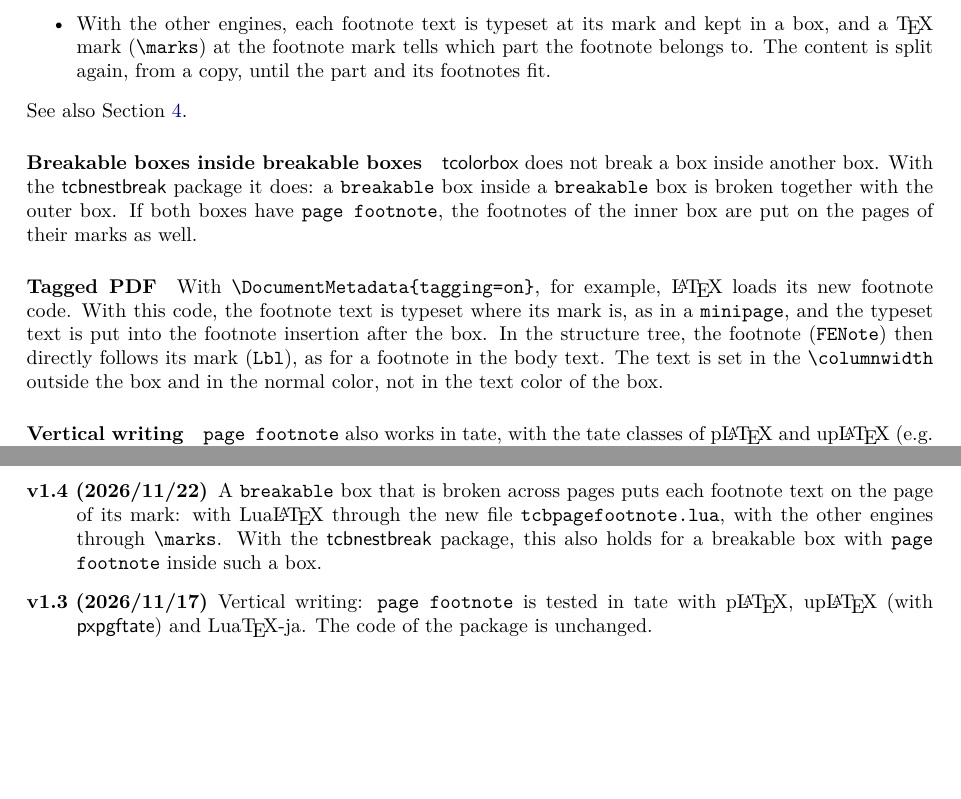
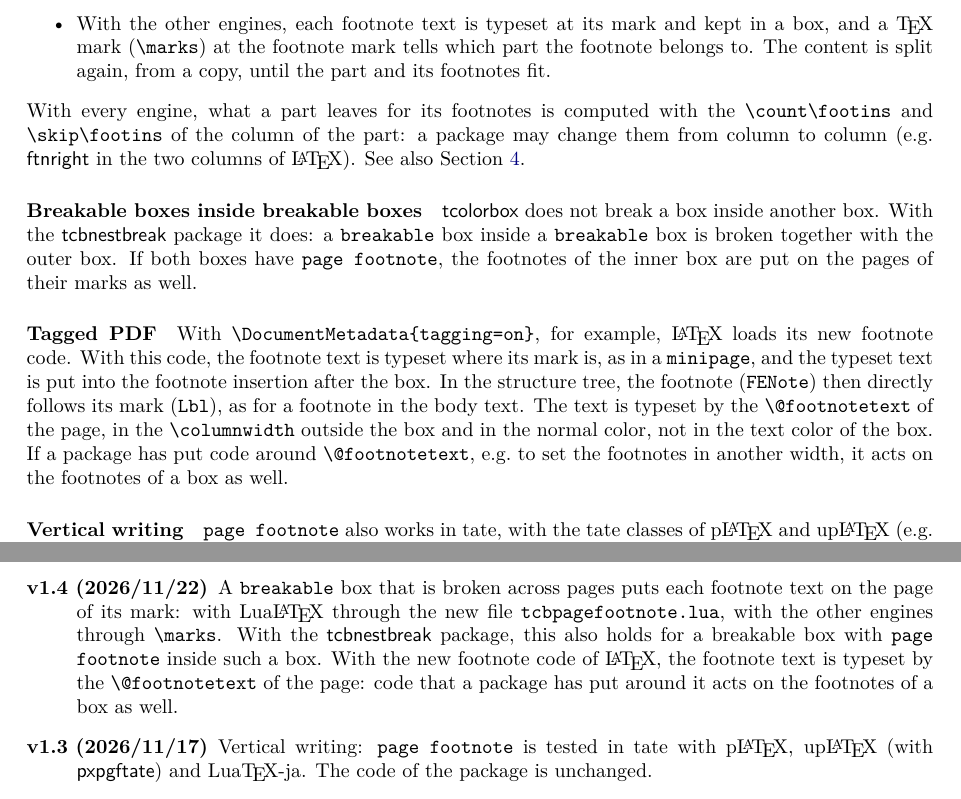
Before and after one commit to munepi/tcbpagefootnote, a LaTeX document (tcbpagefootnote.tex, which reads tcbpagefootnote.sty): two parts of pages 2 and 4 of 4, joined at a grey line, cut so that both start at the same text, the shorter picture padded with empty space. Compiled offline with XeLaTeX; a LaTeX package or settings file that is missing is left out.

Commit message:
Follow \count\footins from column to column and the footnote width of the page with tagging (v1.4)
Two cases where the footnotes of the page are not those of the plain
LaTeX kernel.  With \twocolumn of the kernel alone nothing changes.

1. LuaTeX: the reserves of a breakable box were computed once, with
   the \count\footins in force where the box starts.  ftnright (and
   ncolumn with footnotes=last-column) change \count\footins from
   column to column: a part that fills the right column had no room
   for its footnotes and they went to the next page; in the other
   direction the parts were shorter than needed.

   tcbpagefootnote.lua has update_reserves, which sets the height of
   each reserve again to what its insertions take from the page now.
   \__tcbpagefootnote_update: calls it after \tcb@comp@h@page, i.e.
   before each part is split off, packs the boxes that changed again
   and measures them again.  The other engines already computed the
   room for each part.

2. Tagging (the new footnote code of LaTeX), every engine: the socket
   plugs set \columnwidth to the value saved outside the box, and
   \@footnotetext was \fnote_footnotetext:n itself, so that code put
   around \@footnotetext by a package (multi-column layouts that set
   the footnotes in another width, such as ncolumn with
   footnotes=span) was bypassed.

   \__tcbpagefootnote_socket_text:nn sets \columnwidth and \textwidth
   to the saved values and calls the \@footnotetext of the page, as
   the code without tagging does; the three plugs no longer set the
   widths.  \fnote_footnotetext:n is still called directly where the
   plug of the box is not assigned (e.g. in a minipage inside the box)
   and where the \@footnotetext of the page is \@mpfootnotetext.

* test-twocolumn.tex: boxes broken across the two columns of
  \twocolumn, without and with ftnright, with every engine; the
  columns of the parts are checked from their positions at shipout
  (TPF-COLUMN).
* test-common.tex: \TPFwidth puts code around \@footnotetext that sets
  the footnotes in another width; test-basic and test-breakable-long
  are run with it, without and with tagging (pdflatex, lualatex).
* "make test" has 88 jobs (70 before).

```diff
--- a/tcbpagefootnote.sty
+++ b/tcbpagefootnote.sty
@@ -214,11 +225,31 @@
       }
   }
 
+%% #1: the plug of the box, #2: the footnote text
+\cs_new_protected:Npn \__tcbpagefootnote_socket_text:nn #1#2
+  {
+    \bool_lazy_and:nnTF
+      { \socket_if_plug_assigned_p:nn { fntext/process } {#1} }
+      {
+        ! \cs_if_eq_p:NN \__tcbpagefootnote_page_footnotetext:n
+          \@mpfootnotetext
+      }
+      {
+        \group_begin:
+          \columnwidth \l__tcbpagefootnote_columnwidth_dim
+          \textwidth \l__tcbpagefootnote_textwidth_dim
+          \__tcbpagefootnote_page_footnotetext:n {#2}
+        \group_end:
+      }
+      { \fnote_footnotetext:n {#2} }
+  }
+
 \cs_new_protected:Npn \__tcbpagefootnote_socket_restore:
   {
     \cs_set:Npn \@mpfn { footnote }
     \cs_set:Npn \thempfn { \thefootnote }
-    \cs_set_eq:NN \@footnotetext \fnote_footnotetext:n
+    \cs_set_protected:Npn \@footnotetext
+      { \__tcbpagefootnote_socket_text:nn { tcbpagefootnote } }
     \AssignSocketPlug { fntext/process } { tcbpagefootnote }
     \tl_set:Ne \l__tcbpagefootnote_layer_tl { \int_use:N \c@tcblayer }
   }
@@ -250,9 +281,6 @@
         \global \setbox \g__tcbpagefootnote_notes_box \vbox
           {
             \unvbox \g__tcbpagefootnote_notes_box
-            \columnwidth \l__tcbpagefootnote_columnwidth_dim
-            \textwidth \l__tcbpagefootnote_textwidth_dim
-            \linewidth \columnwidth
             \color@begingroup
               \normalcolor
               \nobreak
@@ -500,15 +530,15 @@
     \tl_set:Ne \l__tcbpagefootnote_layer_tl { \int_use:N \c@tcblayer }
   }
 
+%%     With the new footnote code of LaTeX, \@footnotetext of the
+%%     page is called in the same way, and the plug of the box makes
+%%     the \insert (as in 1'-3').
 \cs_if_exist:NT \fnote_footnotetext:n
   {
     \NewSocketPlug { fntext/process } { tcbpagefootnote-insert }
       {
         \insert \footins
           {
-            \columnwidth \l__tcbpagefootnote_columnwidth_dim
-            \textwidth \l__tcbpagefootnote_textwidth_dim
-            \linewidth \columnwidth
             \reset@font
             \footnotesize
             \splittopskip \footnotesep
@@ -525,7 +555,8 @@
       {
         \cs_set:Npn \@mpfn { footnote }
         \cs_set:Npn \thempfn { \thefootnote }
-        \cs_set_eq:NN \@footnotetext \fnote_footnotetext:n
+        \cs_set_protected:Npn \@footnotetext
+          { \__tcbpagefootnote_socket_text:nn { tcbpagefootnote-insert } }
         \AssignSocketPlug { fntext/process } { tcbpagefootnote-insert }
         \tl_set:Ne \l__tcbpagefootnote_layer_tl { \int_use:N \c@tcblayer }
       }
@@ -553,6 +584,72 @@
       }
   }
 \AddToHook { cmd/tcb@draw@color@box/before } { \__tcbpagefootnote_reserve: }
+
+%%     What an insertion takes from the page depends on \count\footins,
+%%     which a package can change from column to column (ftnright: 0
+%%     in the left column, 1000 in the right one).  When tcolorbox
+%%     asks for the height that is left on the page (\tcb@comp@h@page)
+%%     for the next part, \count\footins is that of the column of this
+%%     part: the heights of the reserves are set again, and what
+%%     tcolorbox has measured already (\tcb@h@title, \tcb@h@upper,
+%%     \tcb@h@lower and, before the first split, \tcb@h@total) is
+%%     measured again.  The content that is not split off yet is in
+%%     \tcb@upperbox and \tcb@lowerbox before the first split, and in
+%%     \tcb@totalupperbox and \tcb@totallowerbox after it
+%%     (\tcb@h@upper is then measured by tcolorbox).
+\bool_new:N \l__tcbpagefootnote_update_bool
+
+\cs_new_protected:Npn \__tcbpagefootnote_update:NT #1#2
+  {
+    \int_compare:nNnT
+      { \lua_now:e { tcbpagefootnote.update_reserves ( \int_use:N #1 ) } }
+      = { 1 }
+      { \__tcbpagefootnote_repack:N #1 #2 }
+  }
+
+\cs_new_protected:Npn \__tcbpagefootnote_title_ht:
+  {
+    \legacy_if:nT { tcb@hasTitle }
+      {
+        \tcbdimto \tcb@h@title
+          { \ht \tcb@titlebox + \dp \tcb@titlebox }
+        \tcbdimto \tcb@h@padtitle
+          {
+            \kvtcb@title@rule + \kvtcb@boxsep * 2 + \kvtcb@toptitle
+            + \kvtcb@bottomtitle + \tcb@h@title
+          }
+      }
+  }
+
+\cs_new_protected:Npn \__tcbpagefootnote_update:
+  {
+    \__tcbpagefootnote_if_insert:T
+      {
+        \bool_set_false:N \l__tcbpagefootnote_update_bool
+        \__tcbpagefootnote_update:NT \tcb@titlebox
+          {
+            \bool_set_true:N \l__tcbpagefootnote_update_bool
+            \__tcbpagefootnote_title_ht:
+          }
+        \__tcbpagefootnote_update:NT \tcb@upperbox
+          {
+            \bool_set_true:N \l__tcbpagefootnote_update_bool
+            \tcb@defToTotalHeight \tcb@h@upper { \tcb@upperbox }
+          }
+        \__tcbpagefootnote_update:NT \tcb@lowerbox
+          {
+            \bool_set_true:N \l__tcbpagefootnote_update_bool
+            \legacy_if:nT { tcb@lowerspace }
+              { \tcb@defToTotalHeight \tcb@h@lower { \tcb@lowerbox } }
+          }
+        \bool_if:NT \l__tcbpagefootnote_update_bool
+          { \tcb@comp@h@total@standalone }
+        \__tcbpagefootnote_update:NT \tcb@totalupperbox { }
+        \__tcbpagefootnote_update:NT \tcb@totallowerbox
+          { \tcb@defToTotalHeight \tcb@h@lower { \tcb@totallowerbox } }
+      }
+  }
+\AddToHook { cmd/tcb@comp@h@page/after } { \__tcbpagefootnote_update: }
 
 %%     \skip\footins, put before the first footnote of a page, cannot
 %%     be a reserve.  It is taken from the height that is left on the
@@ -678,18 +775,7 @@
     \__tcbpagefootnote_if_insert:T
       {
         \__tcbpagefootnote_strip:NT \tcb@titlebox
-          {
-            \legacy_if:nT { tcb@hasTitle }
-              {
-                \tcbdimto \tcb@h@title
-                  { \ht \tcb@titlebox + \dp \tcb@titlebox }
-                \tcbdimto \tcb@h@padtitle
-                  {
-                    \kvtcb@title@rule + \kvtcb@boxsep * 2 + \kvtcb@toptitle
-                    + \kvtcb@bottomtitle + \tcb@h@title
-                  }
-              }
-          }
+          { \__tcbpagefootnote_title_ht: }
         \__tcbpagefootnote_strip:NT \tcb@upperbox
           {
             \tcbdimto \tcb@h@upper
@@ -897,15 +983,15 @@
 \cs_new_protected:Npn \__tcbpagefootnote_note_out:
   { \tex_insert:D \footins { \__tcbpagefootnote_note_unpack: } }
 
+%%     With the new footnote code of LaTeX, \@footnotetext of the
+%%     page is called in the same way, and the plug of the box keeps
+%%     the text (as in 1'-3').
 \cs_if_exist:NT \fnote_footnotetext:n
   {
     \NewSocketPlug { fntext/process } { tcbpagefootnote-store }
       {
         \tex_global:D \tex_setbox:D \g__tcbpagefootnote_note_box \tex_vbox:D
           {
-            \columnwidth \l__tcbpagefootnote_columnwidth_dim
-            \textwidth \l__tcbpagefootnote_textwidth_dim
-            \linewidth \columnwidth
             \color@begingroup
               \normalcolor
               \nobreak
@@ -918,7 +1004,8 @@
       {
         \cs_set:Npn \@mpfn { footnote }
         \cs_set:Npn \thempfn { \thefootnote }
-        \cs_set_eq:NN \@footnotetext \fnote_footnotetext:n
+        \cs_set_protected:Npn \@footnotetext
+          { \__tcbpagefootnote_socket_text:nn { tcbpagefootnote-store } }
         \AssignSocketPlug { fntext/process } { tcbpagefootnote-store }
         \tl_set:Ne \l__tcbpagefootnote_layer_tl { \int_use:N \c@tcblayer }
       }
--- a/tcbpagefootnote.tex
+++ b/tcbpagefootnote.tex
@@ -106,6 +106,10 @@ way that depends on the engine.
   mark tells which part the footnote belongs to.  The content is split
   again, from a copy, until the part and its footnotes fit.
 \end{itemize}
+With every engine, what a part leaves for its footnotes is computed
+with the \cs{count}\cs{footins} and \cs{skip}\cs{footins} of the column
+of the part: a package may change them from column to column (e.g.\
+\pkg{ftnright} in the two columns of \LaTeX).
 See also Section~\ref{sec:limitations}.
 
 \paragraph{Breakable boxes inside breakable boxes}
@@ -121,9 +125,12 @@ its new footnote code.  With this code, the footnote text is typeset
 where its mark is, as in a \texttt{minipage}, and the typeset text is
 put into the footnote insertion after the box.  In the structure tree,
 the footnote (\texttt{FENote}) then directly follows its mark
-(\texttt{Lbl}), as for a footnote in the body text.  The text is set in
-the \cs{columnwidth} outside the box and in the normal color, not in the
-text color of the box.
+(\texttt{Lbl}), as for a footnote in the body text.  The text is
+typeset by the \cs{@footnotetext} of the page, in the \cs{columnwidth}
+outside the box and in the normal color, not in the text color of the
+box.  If a package has put code around \cs{@footnotetext}, e.g.\ to set
+the footnotes in another width, it acts on the footnotes of a box as
+well.
 
 \paragraph{Vertical writing}
 \key{page footnote} also works in tate, with the tate classes of
@@ -237,7 +249,10 @@ expected page (\texttt{TPF-RESULT OK}).
   Lua\LaTeX{} through the new file \texttt{tcbpagefootnote.lua}, with
   the other engines through \cs{marks}.  With the
   \pkg{tcbnestbreak} package, this also holds for a breakable box with
-  \key{page footnote} inside such a box.
+  \key{page footnote} inside such a box.  With the new footnote code
+  of \LaTeX, the footnote text is typeset by the \cs{@footnotetext} of
+  the page: code that a package has put around it acts on the
+  footnotes of a box as well.
 \item[v1.3 (2026/11/17)] Vertical writing: \key{page footnote} is
   tested in tate with p\LaTeX{}, up\LaTeX{} (with \pkg{pxpgftate}) and
   Lua\TeX-ja.  The code of the package is unchanged.
```
Also changed, not shown: tcbpagefootnote.lua (+50 -14 lines), test-common.tex (+23 -2 lines), test-twocolumn.tex (added, +127 -0 lines), Makefile, README.md, tcbpagefootnote.pdf, tcbpagefootnote.sty (33 more changed lines), tcbpagefootnote.tex (5 more changed lines).
